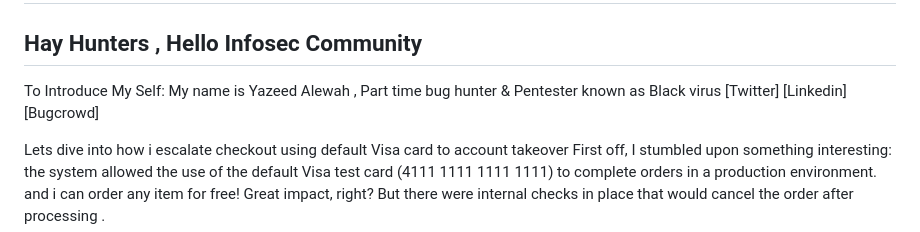
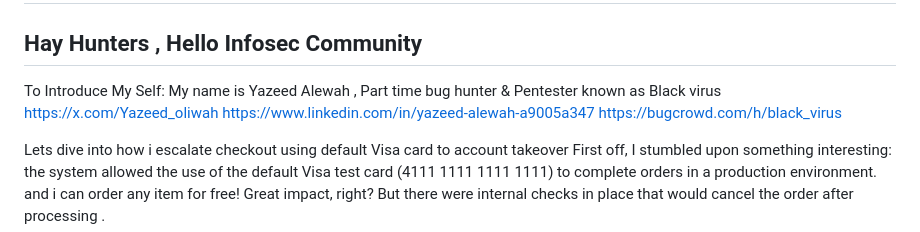
Before and after one commit to YazeedOliwah/retype-Blog, a Markdown page: Web Security & Bug Bounty/Account Takeover & Deletion via Guest Checkout Vulnerability.md, the part around the change. Rendered like a GitHub page.

```diff
--- a/Web Security & Bug Bounty/Account Takeover & Deletion via Guest Checkout Vulnerability.md
+++ b/Web Security & Bug Bounty/Account Takeover & Deletion via Guest Checkout Vulnerability.md
@@ -2,10 +2,9 @@
 ## Hay Hunters , Hello Infosec Community
 To Introduce My Self:
 My name is Yazeed Alewah , Part time bug hunter & Pentester known as Black virus
-[Twitter]
-[Linkedin]
-[Bugcrowd]
-
+https://x.com/Yazeed_oliwah
+https://www.linkedin.com/in/yazeed-alewah-a9005a347
+https://bugcrowd.com/h/black_virus
 
 Lets dive into how i escalate checkout using default Visa card to account takeover
 First off, I stumbled upon something interesting: the system allowed the use of the default Visa test card (4111 1111 1111 1111) to complete orders in a production environment. and i can order any item for free! Great impact, right? But there were internal checks in place that would cancel the order after processing .
```
